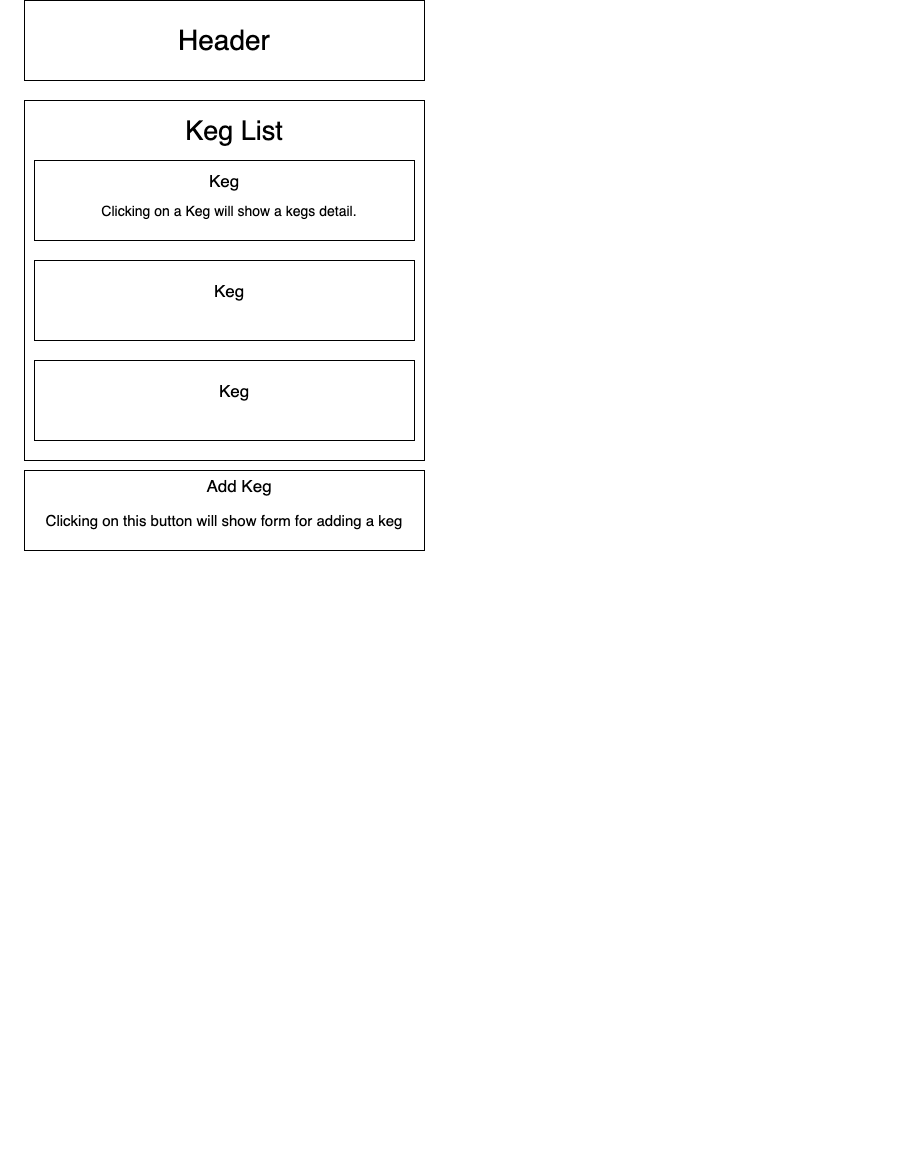
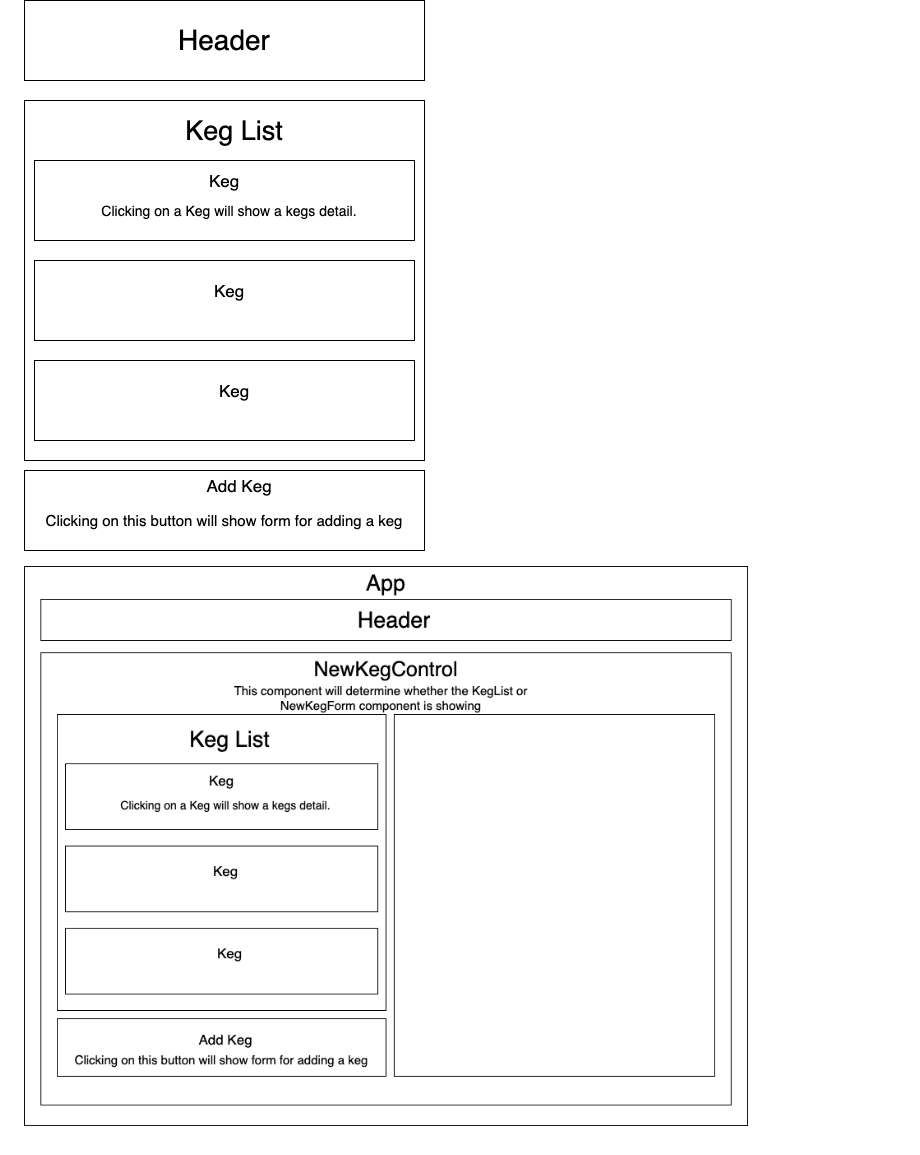
Before and after one commit to ShonBurgundy/tap-room2, a Markdown page: README.md, the part around the change. Drawn GitHub-style; pictures changed too: img/Tap-Diagram2.png (added); blank space fills up the shorter version.

Commit message:
add 2nd app diagram onto README

```diff
--- a/README.md
+++ b/README.md
@@ -70,3 +70,5 @@ This section has moved here: https://facebook.github.io/create-react-app/docs/tr
 ### App Diagrams
 
 ![App Layout](./img/Tap-Diagram1.png)
+
+![App Layout](./img/Tap-Diagram2.png)
```
